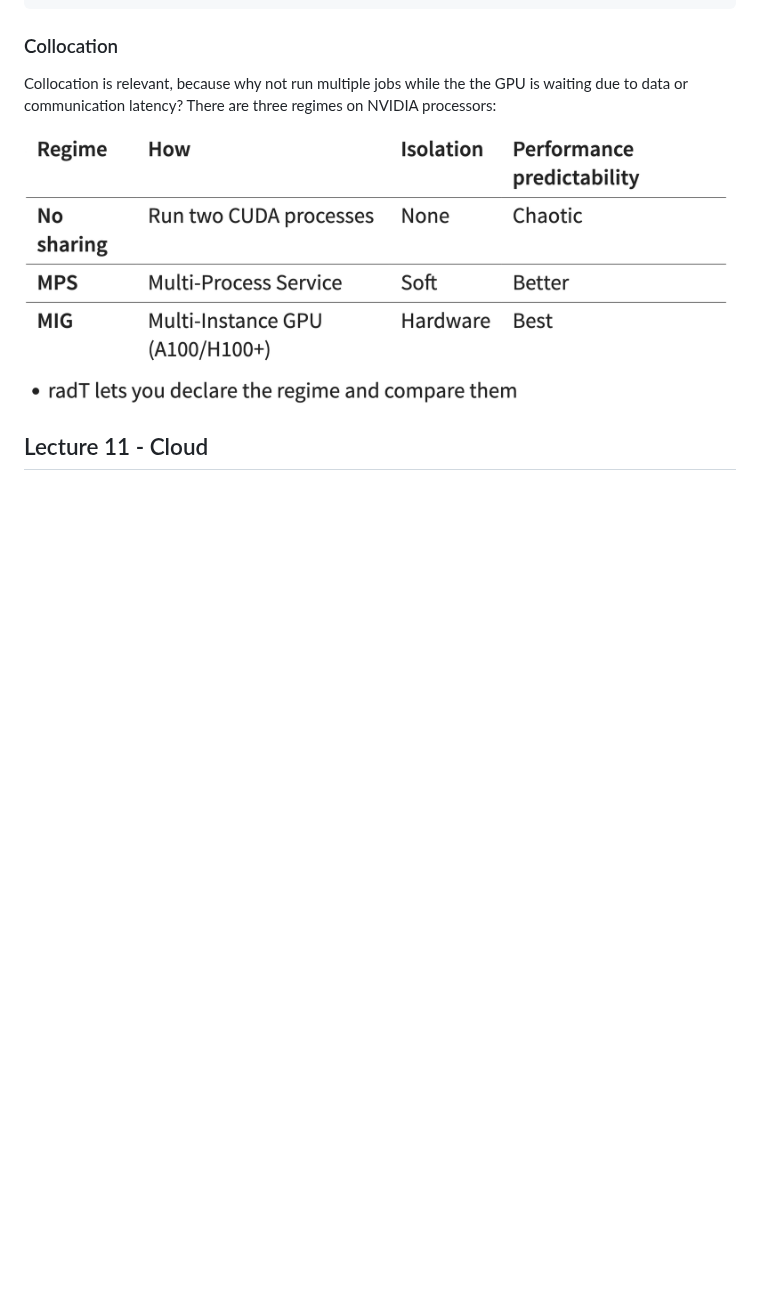
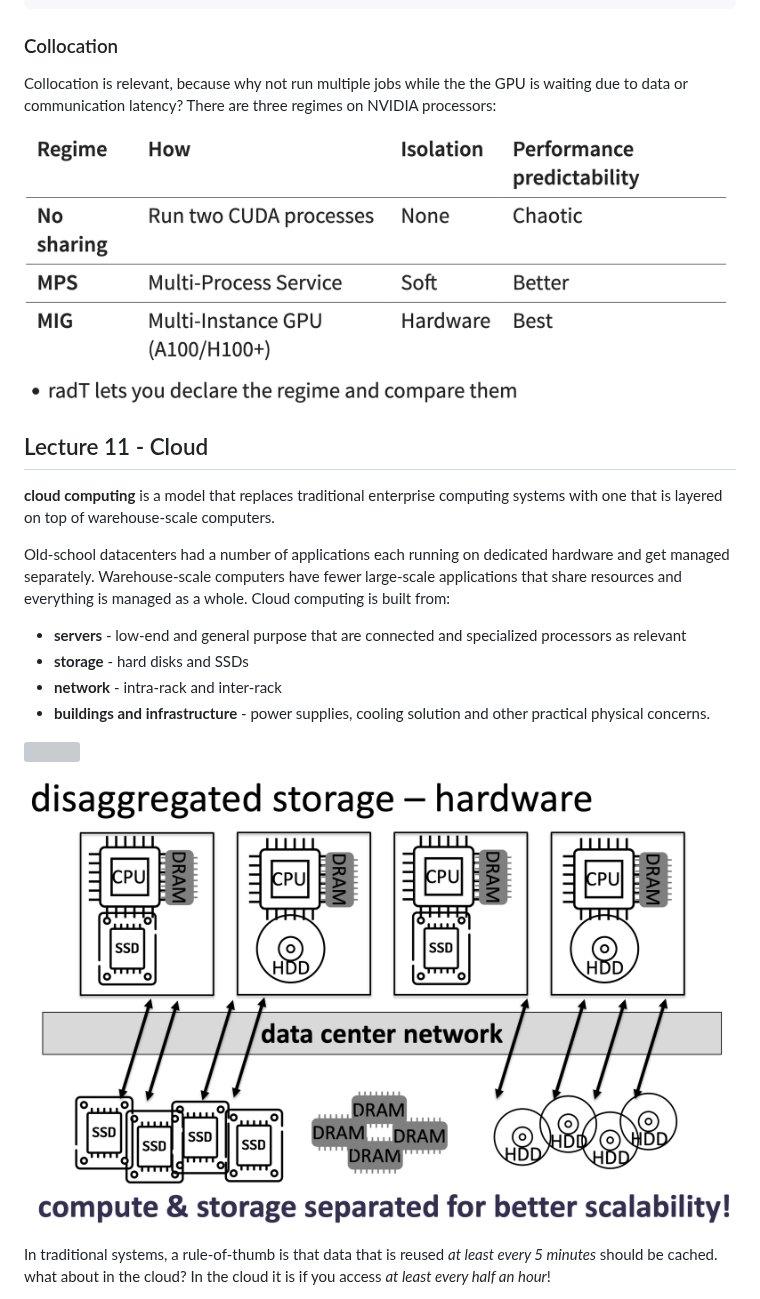
Before and after one commit to Mie-Jonasson/ComputerScienceMasters, a Markdown page: ComputerSystemsPerformance/ExamNotes.md, the part around one of its changes. Rendered like a GitHub page; pictures changed too: ComputerSystemsPerformance/images/disaggregate_storage.png (added); blank space fills up the shorter version; grey boxes are pictures that could not be loaded.

Commit message:
add notes for lecture 11

```diff
--- a/ComputerSystemsPerformance/ExamNotes.md
+++ b/ComputerSystemsPerformance/ExamNotes.md
@@ -587,3 +587,18 @@ Collocation is relevant, because why not run multiple jobs while the the GPU is
 
 ## Lecture 11 - Cloud
 
+**cloud computing** is a model that replaces traditional enterprise computing systems with one that is layered on top of warehouse-scale computers.
+
+Old-school datacenters had a number of applications each running on dedicated hardware and get managed separately. Warehouse-scale computers have fewer large-scale applications that share resources and everything is managed as a whole.
+Cloud computing is built from:
+- **servers** - low-end and general purpose that are connected and specialized processors as relevant
+- **storage** - hard disks and SSDs
+- **network** - intra-rack and inter-rack
+- **buildings and infrastructure** - power supplies, cooling solution and other practical physical concerns.
+
+![](images/rack.png)
+
+![](images/disaggregate_storage.png)
+
+In traditional systems, a rule-of-thumb is that data that is reused *at least every 5 minutes* should be cached. what about in the cloud? In the cloud it is if you access *at least every half an hour*!
+
```
Also changed, not shown: other parts of ComputerSystemsPerformance/ExamNotes.md (+17 -0 lines), ComputerSystemsPerformance/images/google_stack.png (added), ComputerSystemsPerformance/images/hpc_vs_cloud.png (added), ComputerSystemsPerformance/images/types_of_parallelism.png (added), 2 other files.
